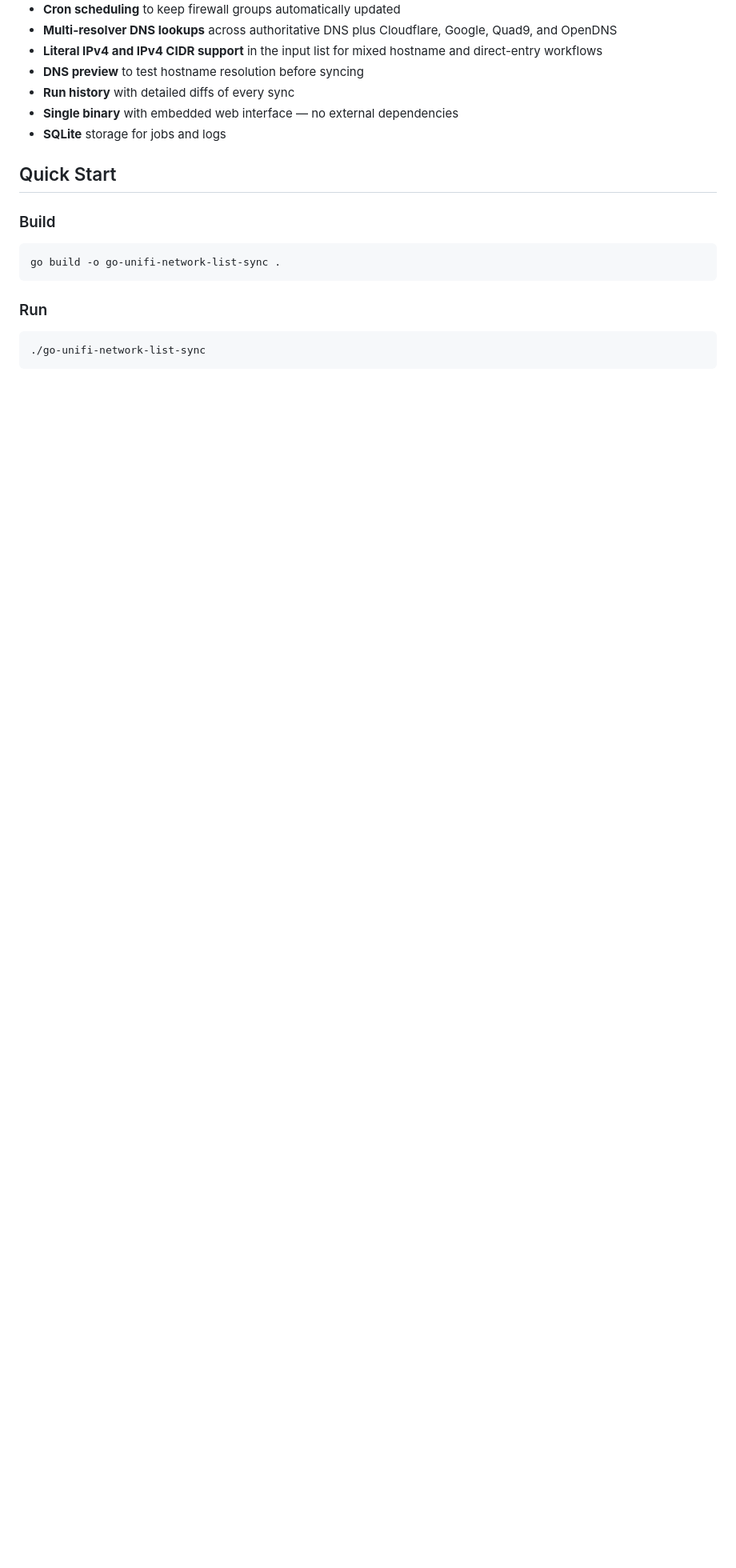
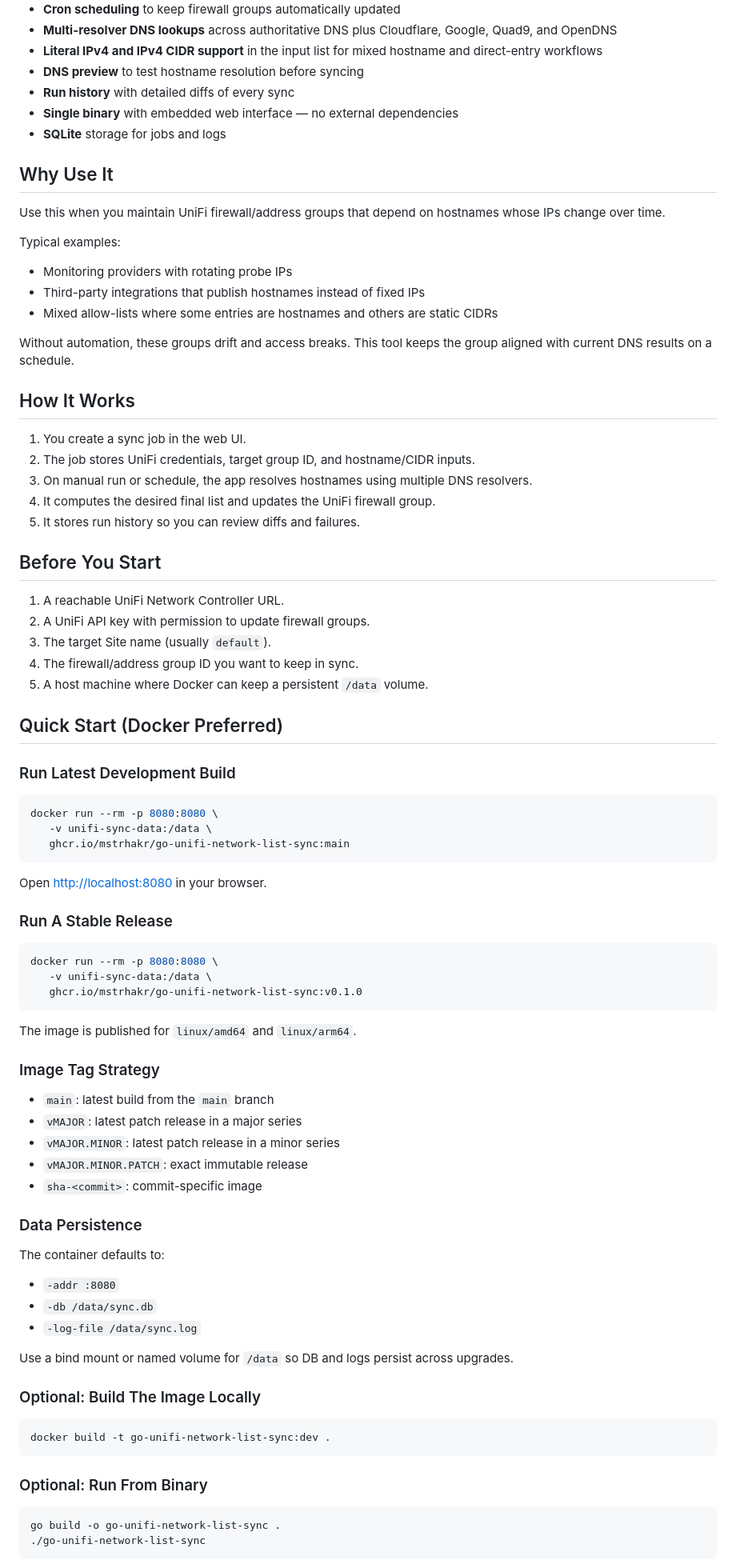
Before and after one commit to mstrhakr/go-unifi-network-list-sync, a Markdown page: README.md, the part around one of its changes. Shown at 80% size. Drawn GitHub-style; blank space fills up the shorter version.

````diff
--- a/README.md
+++ b/README.md
@@ -17,17 +17,84 @@ Automatically resolves DNS hostnames to IPs and pushes them into UniFi controlle
 - **Single binary** with embedded web interface — no external dependencies
 - **SQLite** storage for jobs and logs
 
-## Quick Start
+## Why Use It
 
-### Build
+Use this when you maintain UniFi firewall/address groups that depend on hostnames whose IPs change over time.
+
+Typical examples:
+
+- Monitoring providers with rotating probe IPs
+- Third-party integrations that publish hostnames instead of fixed IPs
+- Mixed allow-lists where some entries are hostnames and others are static CIDRs
+
+Without automation, these groups drift and access breaks. This tool keeps the group aligned with current DNS results on a schedule.
+
+## How It Works
+
+1. You create a sync job in the web UI.
+2. The job stores UniFi credentials, target group ID, and hostname/CIDR inputs.
+3. On manual run or schedule, the app resolves hostnames using multiple DNS resolvers.
+4. It computes the desired final list and updates the UniFi firewall group.
+5. It stores run history so you can review diffs and failures.
+
+## Before You Start
+
+1. A reachable UniFi Network Controller URL.
+2. A UniFi API key with permission to update firewall groups.
+3. The target Site name (usually `default`).
+4. The firewall/address group ID you want to keep in sync.
+5. A host machine where Docker can keep a persistent `/data` volume.
+
+## Quick Start (Docker Preferred)
+
+### Run Latest Development Build
+
+```bash
+docker run --rm -p 8080:8080 \
+   -v unifi-sync-data:/data \
+   ghcr.io/mstrhakr/go-unifi-network-list-sync:main
+```
+
+Open [http://localhost:8080](http://localhost:8080) in your browser.
+
+### Run A Stable Release
+
+```bash
+docker run --rm -p 8080:8080 \
+   -v unifi-sync-data:/data \
+   ghcr.io/mstrhakr/go-unifi-network-list-sync:v0.1.0
+```
+
+The image is published for `linux/amd64` and `linux/arm64`.
+
+### Image Tag Strategy
+
+- `main`: latest build from the `main` branch
+- `vMAJOR`: latest patch release in a major series
+- `vMAJOR.MINOR`: latest patch release in a minor series
+- `vMAJOR.MINOR.PATCH`: exact immutable release
+- `sha-<commit>`: commit-specific image
+
+### Data Persistence
+
+The container defaults to:
+
+- `-addr :8080`
+- `-db /data/sync.db`
+- `-log-file /data/sync.log`
+
+Use a bind mount or named volume for `/data` so DB and logs persist across upgrades.
+
+### Optional: Build The Image Locally
+
+```bash
+docker build -t go-unifi-network-list-sync:dev .
+```
+
+### Optional: Run From Binary
 
 ```bash
 go build -o go-unifi-network-list-sync .
-```
-
-### Run
-
-```bash
 ./go-unifi-network-list-sync
 ```
 
````
Also changed, not shown: other parts of README.md (+47 -90 lines), docs/development.md (added, +85 -0 lines).
